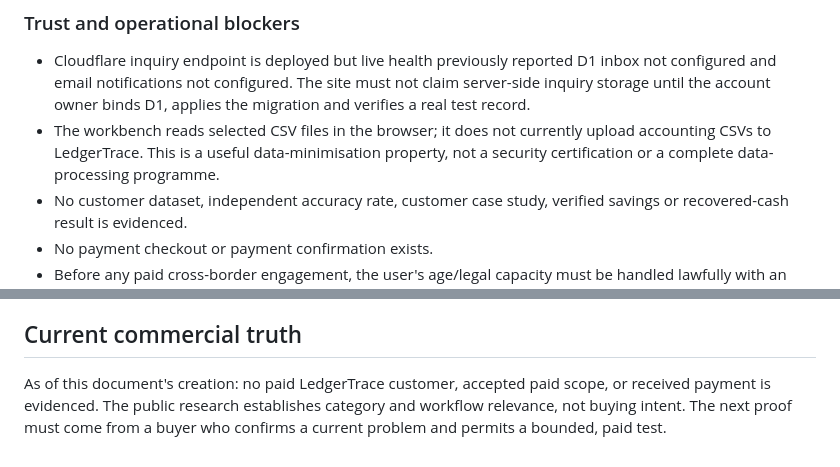
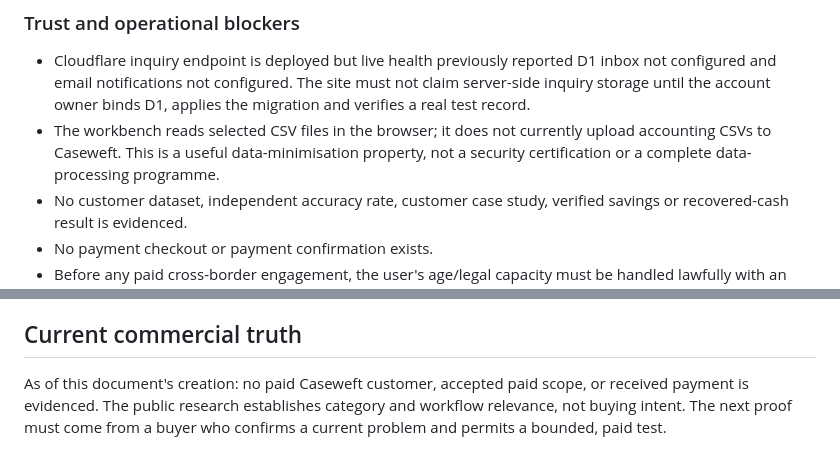
Before and after one commit to DT-09/LedgerTrace, a Markdown page: BUYER-PROOF-AND-SALES-SYSTEM-2026-11-01.md, 2 parts joined by grey strips. Drawn GitHub-style.

```diff
--- a/BUYER-PROOF-AND-SALES-SYSTEM-2026-11-01.md
+++ b/BUYER-PROOF-AND-SALES-SYSTEM-2026-11-01.md
@@ -177,7 +177,7 @@ The public supplier-statement page is currently a landing page, not a completed
 ### Trust and operational blockers
 
 - Cloudflare inquiry endpoint is deployed but live health previously reported D1 inbox not configured and email notifications not configured. The site must not claim server-side inquiry storage until the account owner binds D1, applies the migration and verifies a real test record.
-- The workbench reads selected CSV files in the browser; it does not currently upload accounting CSVs to LedgerTrace. This is a useful data-minimisation property, not a security certification or a complete data-processing programme.
+- The workbench reads selected CSV files in the browser; it does not currently upload accounting CSVs to Caseweft. This is a useful data-minimisation property, not a security certification or a complete data-processing programme.
 - No customer dataset, independent accuracy rate, customer case study, verified savings or recovered-cash result is evidenced.
 - No payment checkout or payment confirmation exists.
 - Before any paid cross-border engagement, the user's age/legal capacity must be handled lawfully with an appropriately authorised adult/entity. Do not misstate age or use another person's payment account without authority.
@@ -248,4 +248,4 @@ The target is not email volume. It is conversion from verified trigger to qualif
 
 ## Current commercial truth
 
-As of this document's creation: no paid LedgerTrace customer, accepted paid scope, or received payment is evidenced. The public research establishes category and workflow relevance, not buying intent. The next proof must come from a buyer who confirms a current problem and permits a bounded, paid test.
+As of this document's creation: no paid Caseweft customer, accepted paid scope, or received payment is evidenced. The public research establishes category and workflow relevance, not buying intent. The next proof must come from a buyer who confirms a current problem and permits a bounded, paid test.
```
Also changed, not shown: other parts of BUYER-PROOF-AND-SALES-SYSTEM-2026-11-01.md (+6 -6 lines).
